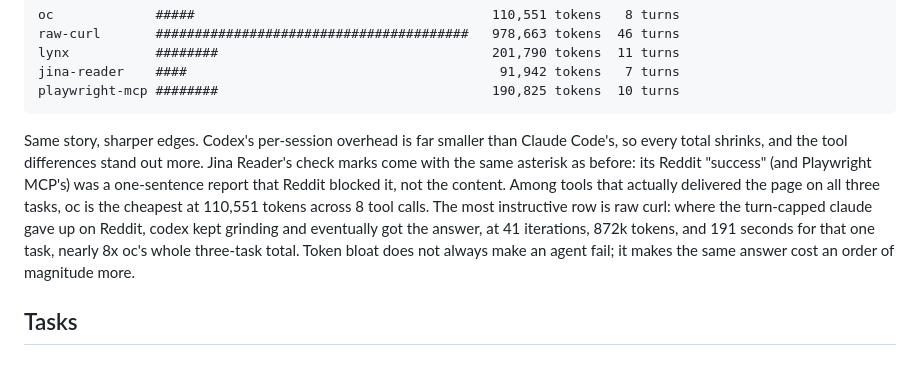
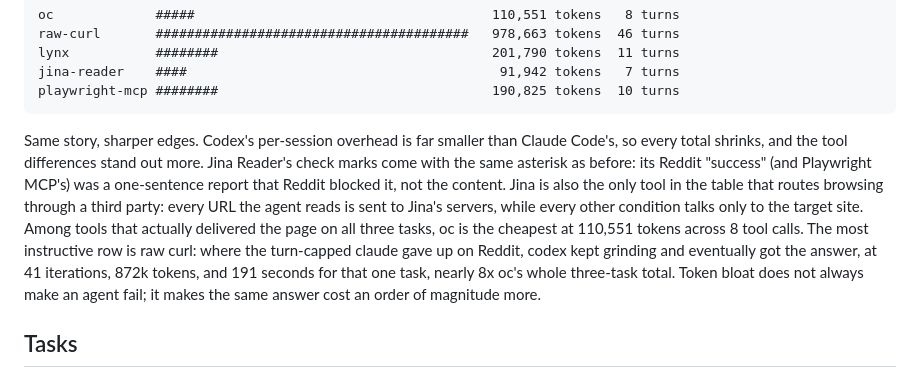
Before and after one commit to only-cli/benchmarks, a Markdown page: README.md, the part around the change. Rendered like a GitHub page.

Commit message:
readme: note jina routes browsing through a third party

````diff
--- a/README.md
+++ b/README.md
@@ -151,7 +151,7 @@ jina-reader    ####                                        91,942 tokens   7 tur
 playwright-mcp ########                                   190,825 tokens  10 turns
 ```
 
-Same story, sharper edges. Codex's per-session overhead is far smaller than Claude Code's, so every total shrinks, and the tool differences stand out more. Jina Reader's check marks come with the same asterisk as before: its Reddit "success" (and Playwright MCP's) was a one-sentence report that Reddit blocked it, not the content. Among tools that actually delivered the page on all three tasks, oc is the cheapest at 110,551 tokens across 8 tool calls. The most instructive row is raw curl: where the turn-capped claude gave up on Reddit, codex kept grinding and eventually got the answer, at 41 iterations, 872k tokens, and 191 seconds for that one task, nearly 8x oc's whole three-task total. Token bloat does not always make an agent fail; it makes the same answer cost an order of magnitude more.
+Same story, sharper edges. Codex's per-session overhead is far smaller than Claude Code's, so every total shrinks, and the tool differences stand out more. Jina Reader's check marks come with the same asterisk as before: its Reddit "success" (and Playwright MCP's) was a one-sentence report that Reddit blocked it, not the content. Jina is also the only tool in the table that routes browsing through a third party: every URL the agent reads is sent to Jina's servers, while every other condition talks only to the target site. Among tools that actually delivered the page on all three tasks, oc is the cheapest at 110,551 tokens across 8 tool calls. The most instructive row is raw curl: where the turn-capped claude gave up on Reddit, codex kept grinding and eventually got the answer, at 41 iterations, 872k tokens, and 191 seconds for that one task, nearly 8x oc's whole three-task total. Token bloat does not always make an agent fail; it makes the same answer cost an order of magnitude more.
 
 ## Tasks
 
````
